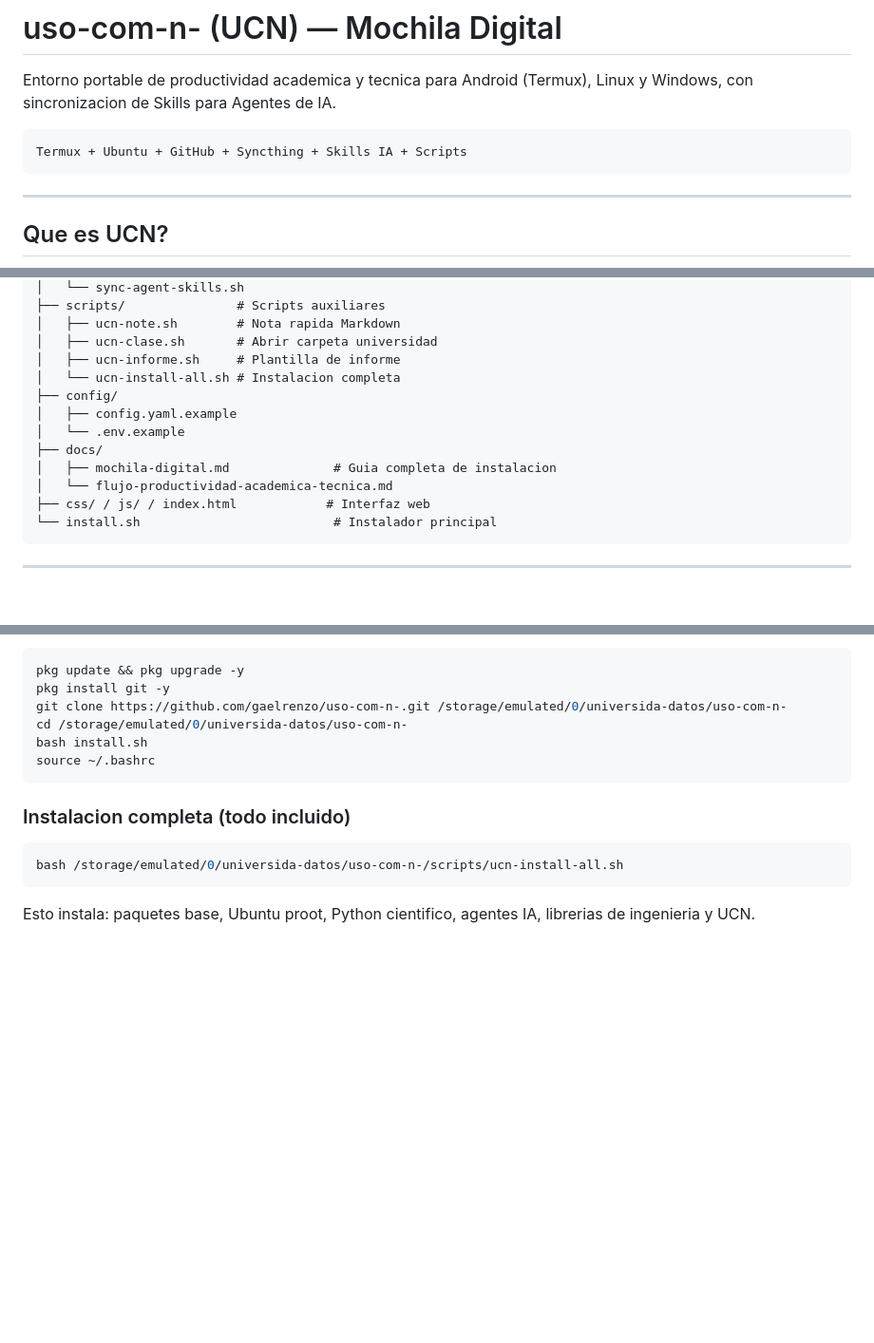
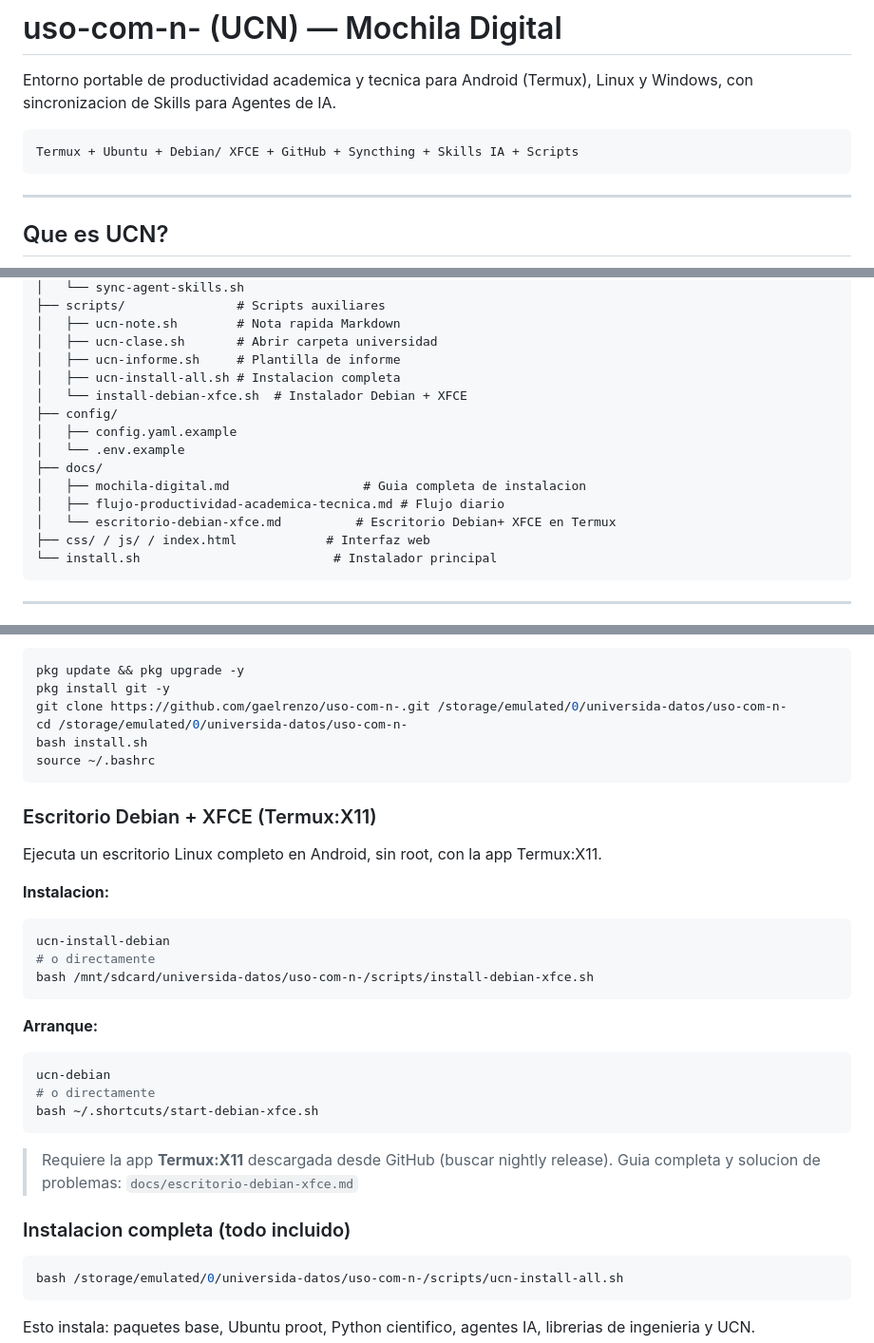
Before and after one commit to gaelrenzo/uso-com-n-, a Markdown page: README.md, 3 parts joined by grey strips. Shown at 95% size. GitHub-like rendering; blank space fills up the shorter version.

Commit message:
feat: guia escritorio Debian+XFCE + troubleshooting en docs, README actualizado

````diff
--- a/README.md
+++ b/README.md
@@ -3,7 +3,7 @@
 Entorno portable de productividad academica y tecnica para Android (Termux), Linux y Windows, con sincronizacion de Skills para Agentes de IA.
 
 ```
-Termux + Ubuntu + GitHub + Syncthing + Skills IA + Scripts
+Termux + Ubuntu + Debian/ XFCE + GitHub + Syncthing + Skills IA + Scripts
 ```
 
 ---
@@ -41,13 +41,15 @@ UCN/
 │   ├── ucn-note.sh        # Nota rapida Markdown
 │   ├── ucn-clase.sh       # Abrir carpeta universidad
 │   ├── ucn-informe.sh     # Plantilla de informe
-│   └── ucn-install-all.sh # Instalacion completa
+│   ├── ucn-install-all.sh # Instalacion completa
+│   └── install-debian-xfce.sh  # Instalador Debian + XFCE
 ├── config/
 │   ├── config.yaml.example
 │   └── .env.example
 ├── docs/
-│   ├── mochila-digital.md              # Guia completa de instalacion
-│   └── flujo-productividad-academica-tecnica.md
+│   ├── mochila-digital.md                  # Guia completa de instalacion
+│   ├── flujo-productividad-academica-tecnica.md # Flujo diario
+│   └── escritorio-debian-xfce.md          # Escritorio Debian+ XFCE en Termux
 ├── css/ / js/ / index.html            # Interfaz web
 └── install.sh                          # Instalador principal
 ```
@@ -143,6 +145,27 @@ bash install.sh
 source ~/.bashrc
 ```
 
+### Escritorio Debian + XFCE (Termux:X11)
+
+Ejecuta un escritorio Linux completo en Android, sin root, con la app Termux:X11.
+
+**Instalacion:**
+```bash
+ucn-install-debian
+# o directamente
+bash /mnt/sdcard/universida-datos/uso-com-n-/scripts/install-debian-xfce.sh
+```
+
+**Arranque:**
+```bash
+ucn-debian
+# o directamente
+bash ~/.shortcuts/start-debian-xfce.sh
+```
+
+> Requiere la app **Termux:X11** descargada desde GitHub (buscar nightly release).
+> Guia completa y solucion de problemas: `docs/escritorio-debian-xfce.md`
+
 ### Instalacion completa (todo incluido)
 
 ```bash
````
Also changed, not shown: other parts of README.md (+2 -0 lines), docs/escritorio-debian-xfce.md (added, +130 -0 lines).
